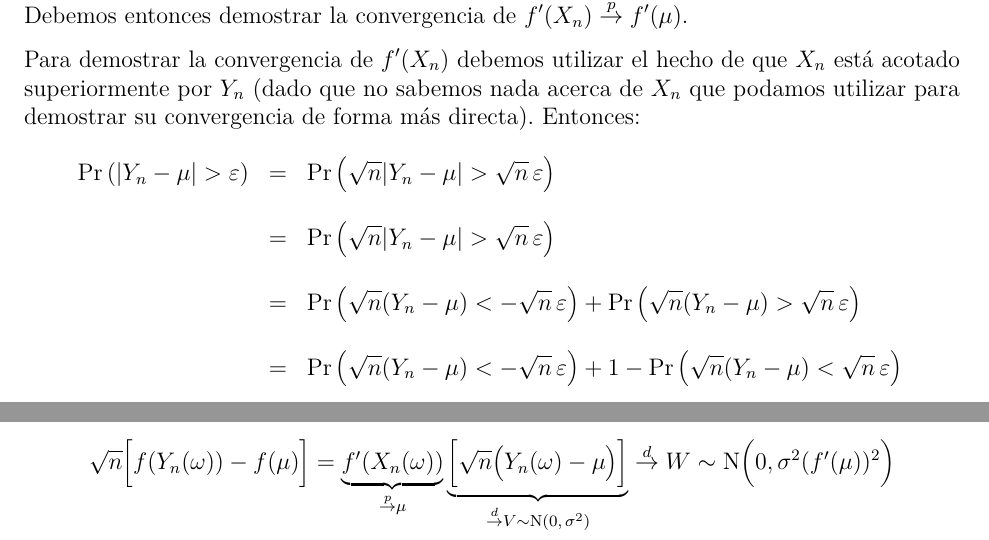
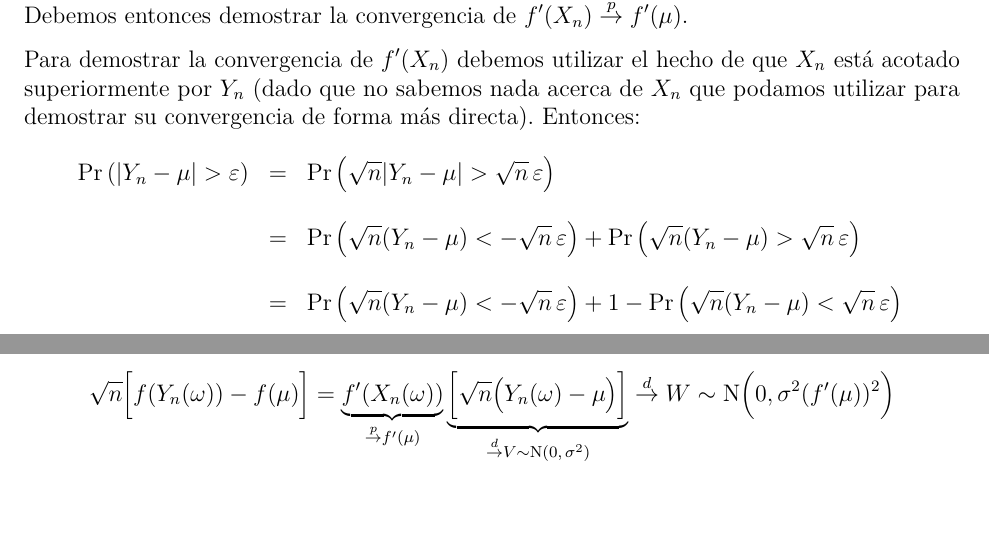
Before and after one commit to daczarne/prob2, an R Markdown document (Practico6/practio6_sol.Rmd): two parts of page 15 of 19, joined at a grey line, cut so that both start at the same text, the shorter picture padded with empty space. Rendered offline with R 4.5, knitr and Pandoc, then LaTeX, with nearby package versions; a font, style sheet, LaTeX package, included part or bibliography that could not be used is replaced or left out.

Commit message:
corrección ejercicio 13

```diff
--- a/Practico6/practio6_sol.Rmd
+++ b/Practico6/practio6_sol.Rmd
@@ -343,7 +343,6 @@ Nótese que cuando trabajamos con la variable aleatoria $Y_n$, su derivada debem
 Para demostrar la convergencia de $f'(X_n)$ debemos utilizar el hecho de que $X_n$ está acotado superiormente por $Y_n$ (dado que no sabemos nada acerca de $X_n$ que podamos utilizar para demostrar su convergencia de forma más directa). Entonces:
 $$\begin{array}{rcl}
 \Pr \left( |Y_n - \mu| > \varepsilon \right) & = & \Pr \left( \sqrt{n} |Y_n - \mu| > \sqrt{n} \,\varepsilon \right) \\ \\
-   & = & \Pr \left( \sqrt{n} |Y_n - \mu| > \sqrt{n} \,\varepsilon \right) \\ \\
    & = & \Pr \left( \sqrt{n} ( Y_n - \mu ) < - \sqrt{n} \,\varepsilon \right) + \Pr \left( \sqrt{n} ( Y_n - \mu ) > \sqrt{n} \,\varepsilon \right) \\ \\
    & = & \Pr \left( \sqrt{n} ( Y_n - \mu ) < - \sqrt{n} \,\varepsilon \right) + 1 - \Pr \left( \sqrt{n} ( Y_n - \mu ) < \sqrt{n} \,\varepsilon \right) \\ \\
    & = & \underbrace{ F_{\sqrt{n} ( Y_n - \mu )} \big( \underbrace{ - \sqrt{n} \,\varepsilon }_{ \overset{n}{\rightarrow} - \infty } \big) }_{\overset{n}{\rightarrow} 0 } + 1 - \underbrace{ F_{\sqrt{n} ( Y_n - \mu )} \big( \underbrace{ \sqrt{n} \,\varepsilon }_{ \overset{n}{\rightarrow} + \infty } \big) }_{ \overset{n}{\rightarrow} 1 } \overset{n}{\rightarrow} 0 \Rightarrow Y_n \overset{p}{\rightarrow} \mu
@@ -352,7 +351,7 @@ Luego, dado que $X_n$ fue construido de forma tal que $\big\{ | X_n - \mu | > \v
 $$0 \leq \Pr \left( |X_n - \mu| > \varepsilon \right) \leq \Pr \left( |Y_n - \mu| > \varepsilon \right) \overset{n}{\rightarrow} 0 \Rightarrow X_n \overset{p}{\rightarrow} \mu$$
 
 Por último, dado que $f$ es tal que su derivada es continua, al menos en un entorno de $\mu$, tenemos que $f'(X_n) \overset{p}{\rightarrow} f'(\mu)$. Ahora, utilizando el teorema de Slutsky, podemos afirmar que:
-$$\sqrt{n} \Big[ f(Y_n(\omega)) - f(\mu) \Big] = \underbrace{ f'(X_n(\omega)) }_{ \overset{p}{\rightarrow} \mu } \underbrace{ \Big[ \sqrt{n} \big( Y_n(\omega) - \mu \big) \Big] }_{\overset{d}{\rightarrow} V \sim \text{N}(0, \, \sigma^2)} \overset{d}{\rightarrow} W \sim \text{N} \Big( 0, \sigma^2(f'(\mu))^2 \Big)$$
+$$\sqrt{n} \Big[ f(Y_n(\omega)) - f(\mu) \Big] = \underbrace{ f'(X_n(\omega)) }_{ \overset{p}{\rightarrow} f'(\mu) } \underbrace{ \Big[ \sqrt{n} \big( Y_n(\omega) - \mu \big) \Big] }_{\overset{d}{\rightarrow} V \sim \text{N}(0, \, \sigma^2)} \overset{d}{\rightarrow} W \sim \text{N} \Big( 0, \sigma^2(f'(\mu))^2 \Big)$$
 
 \newpage
 
```
